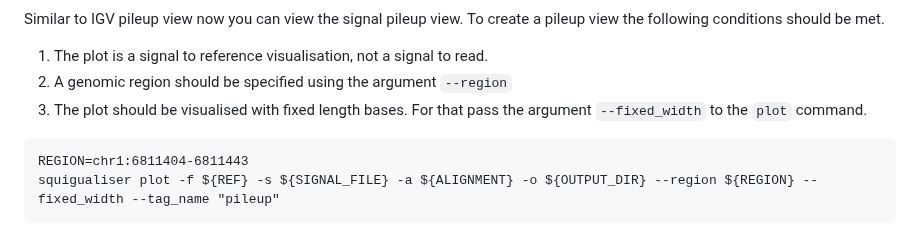
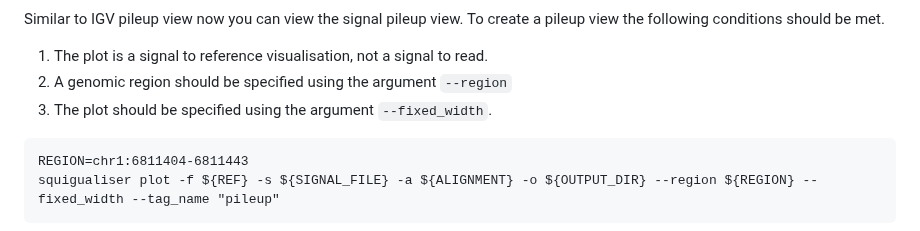
Before and after one commit to hiruna72/squigualiser, a Markdown page: README.md, the part around the change. Rendered like a GitHub page.

`````diff
--- a/README.md
+++ b/README.md
@@ -243,7 +243,7 @@ squigualiser plot -f ${REF} -s ${SIGNAL_FILE} -a ${ALIGNMENT} -o ${OUTPUT_DIR} -
 Similar to IGV pileup view now you can view the signal pileup view. To create a pileup view the following conditions should be met.
 1. The plot is a signal to reference visualisation, not a signal to read.
 2. A genomic region should be specified using the argument `--region`
-3. The plot should be visualised with fixed length bases. For that pass the argument `--fixed_width` to the `plot` command.
+3. The plot should be specified using the argument `--fixed_width`.
 
 ````
 REGION=chr1:6811404-6811443
`````
